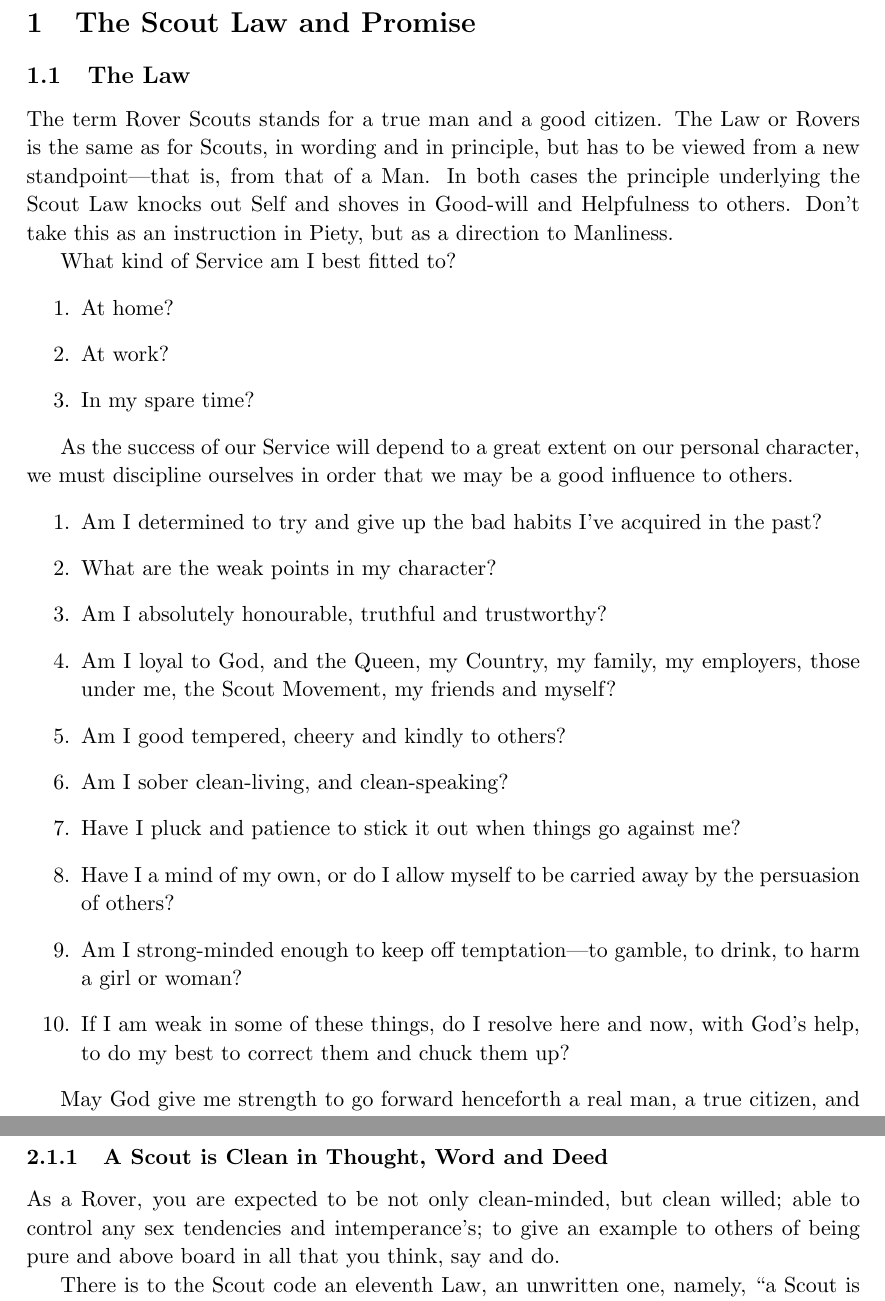
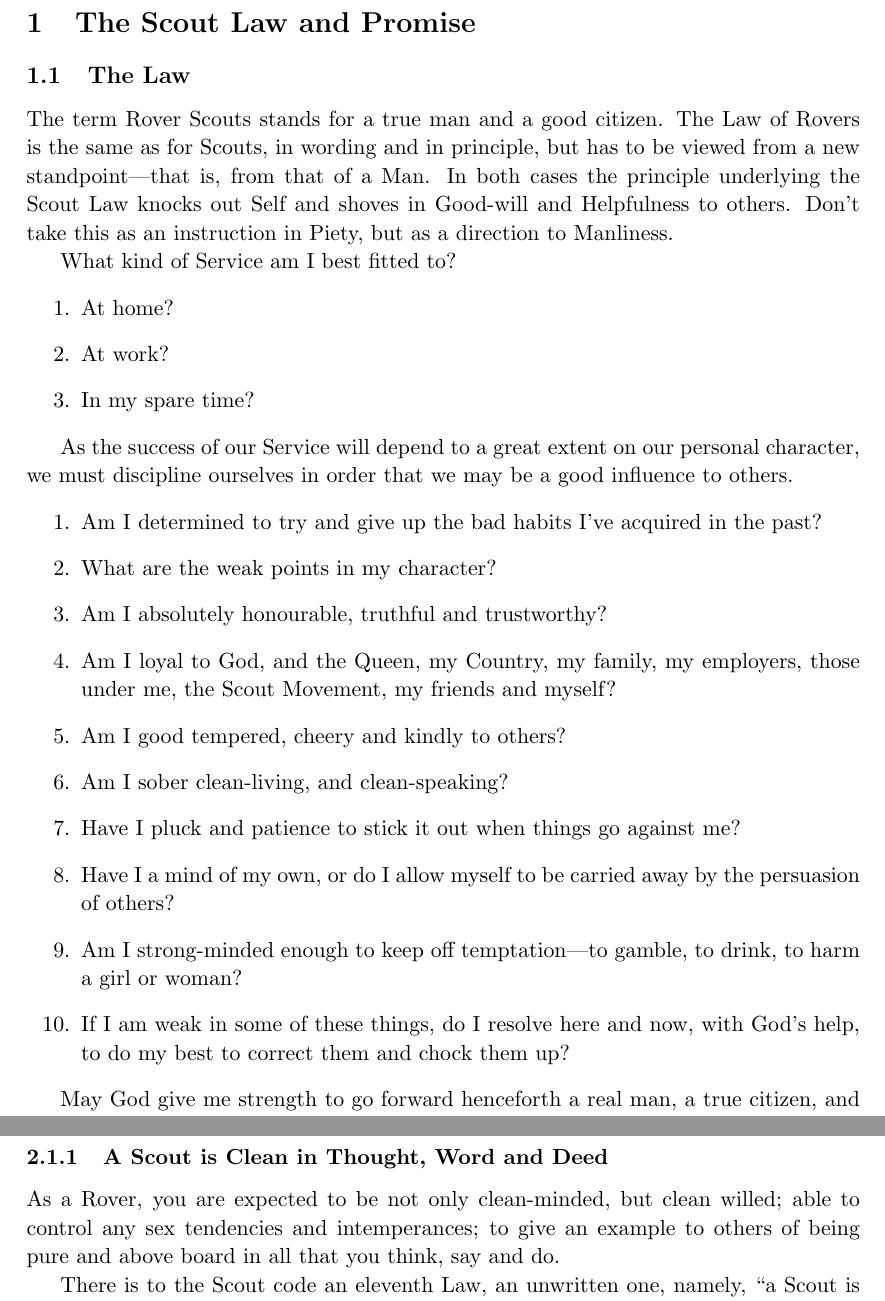
Before and after one commit to huwr/huwr.github.io, a LaTeX document (docs/vigil/vigil.tex): two parts of pages 3 and 7 of 8, joined at a grey line, cut so that both start at the same text. Compiled offline with pdfLaTeX.

Commit message:
fixed mistakes
fixed mistakes

Signed-off-by: Huw Rowlands <hrowland@nla.gov.au>

```diff
--- a/docs/vigil/vigil.tex
+++ b/docs/vigil/vigil.tex
@@ -124,7 +124,7 @@
 
 %The Law
 \subsection{The Law}
-The term Rover Scouts stands for a true man and a good citizen. The Law or Rovers is the same as for Scouts, in wording and in principle, but has to be viewed from a new standpoint---that is, from that of a Man. In both cases the principle underlying the Scout Law knocks out Self and shoves in Good-will and Helpfulness to others. Don't take this as an instruction in Piety, but as a direction to Manliness.
+The term Rover Scouts stands for a true man and a good citizen. The Law of Rovers is the same as for Scouts, in wording and in principle, but has to be viewed from a new standpoint---that is, from that of a Man. In both cases the principle underlying the Scout Law knocks out Self and shoves in Good-will and Helpfulness to others. Don't take this as an instruction in Piety, but as a direction to Manliness.
 
 What kind of Service am I best fitted to?
 \begin{enumerate}
@@ -144,7 +144,7 @@
   \item Have I pluck and patience to stick it out when things go against me?
   \item Have I a mind of my own, or do I allow myself to be carried away by the persuasion of others?
   \item Am I strong-minded enough to keep off temptation---to gamble, to drink, to harm a girl or woman?
-  \item If I am weak in some of these things, do I resolve here and now, with God's help, to do my best to correct them and chuck them up?
+  \item If I am weak in some of these things, do I resolve here and now, with God's help, to do my best to correct them and chock them up?
 \end{enumerate}
 
 May God give me strength to go forward henceforth a real man, a true citizen, and a credit to my country.
@@ -246,7 +246,7 @@
 
 
 \subsubsection{A Scout is Clean in Thought, Word and Deed}
-As a Rover, you are expected to be not only clean-minded, but clean  willed; able to control any sex tendencies and intemperance's; to give an example to others of being pure and above board in all that you think, say and do.
+As a Rover, you are expected to be not only clean-minded, but clean willed; able to control any sex tendencies and intemperances; to give an example to others of being pure and above board in all that you think, say and do.
 
 There is to the Scout code an eleventh Law, an unwritten one, namely, ``a Scout is not a fool''. But this I should hope would be unnecessary in a code for Rovers. Still, as a Rover you have to remember that in crossing the threshold from boyhood into being a man you are no longer learning to carry out the Scout Law, but are actually using it for guidance of your conduct in life. More than this, you are now in the responsible position of giving an example to other, which may lead them to good or to evil, according to whether or not you model your conduct on the Law, and how far you carry that promise which you have mad, on your honour, as a Rover Scout, to give out good-will and to help all.
 
```
Also changed, not shown: docs/vigil/vigil.pdf, docs/vigil/vigil.tex (2 more changed lines).
